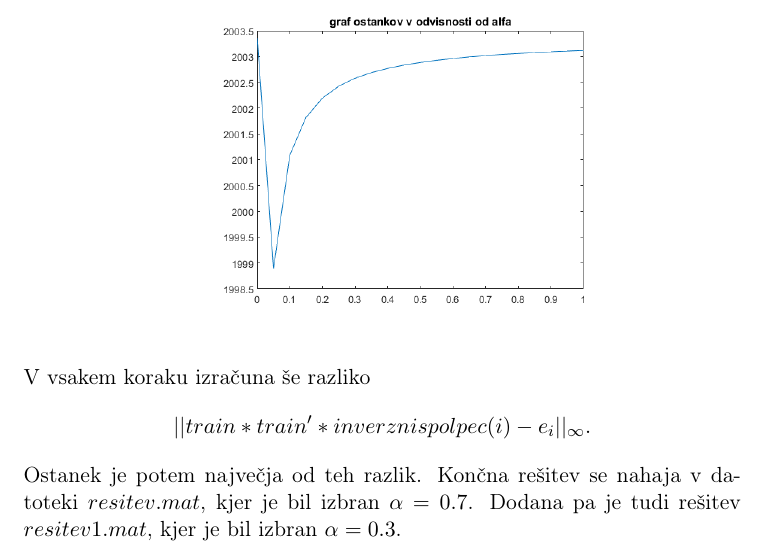
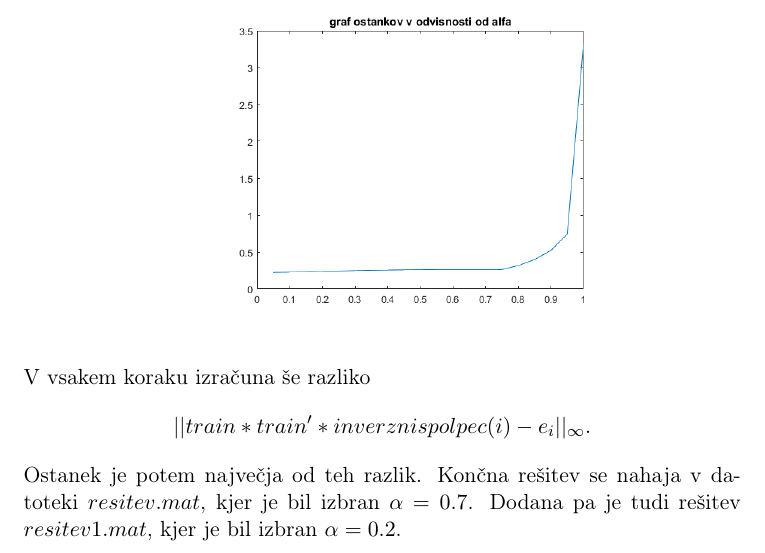
Before and after one commit to Mihec123/INMLA, a LaTeX document (1.domača naloga/INMLA-dn1.tex): part of page 6 of 6, cut so that both start at the same text. Compiled offline with pdfLaTeX.

Commit message:
Dodani opisi

```diff
--- a/1.domača naloga/INMLA-dn1.tex
+++ b/1.domača naloga/INMLA-dn1.tex
@@ -118,6 +118,6 @@ S pomočjo funkcije ocena določimo optimalen $\alpha$, pri katerem želimo rač
 
 Vidimo, da se optimalen $\alpha$ nahaja okoli $0.7$, saj so ostanki dobri časovna zahtevnost pa je tam majhna. Ko izberemo $\alpha$ poženemo funkcijo RegularizacijaInverz(B,test,20489,razlika,100), kjer je B funkcija množenja matrike pri danem $\alpha$, test je matrika s katero hočemo množiti, $20489$ je velikost matrike train, razlika je zahtevana natančnost, $100$ pa je število korakov posamezne metode pcg. Funkcija deluje tako, da za vsak enotski vektor izračuna inverzni stolpec matrike B, ki ga pomnoži z test' in ga shrani v začasni matriki. V vsakem koraku izračuna še razliko
 $$||train*train'*inverznispolpec(i) - e_i||_{\infty}.$$
-Ostanek je potem največja od teh razlik. Končna rešitev se nahaja v datoteki $resitev.mat$, kjer je bil izbran $\alpha=0.7$. Dodana pa je tudi rešitev $resitev1.mat$, kjer je bil izbran $\alpha=0.3$.
+Ostanek je potem največja od teh razlik. Končna rešitev se nahaja v datoteki $resitev.mat$, kjer je bil izbran $\alpha=0.7$. Dodana pa je tudi rešitev $resitev1.mat$, kjer je bil izbran $\alpha=0.2$.
 
 \end{document}
```
Also changed, not shown: 1.domača naloga/INMLA-dn1.pdf, 1.domača naloga/cas.png, 1.domača naloga/koraki.png, 1.domača naloga/ostanek.png, 8 other files.
